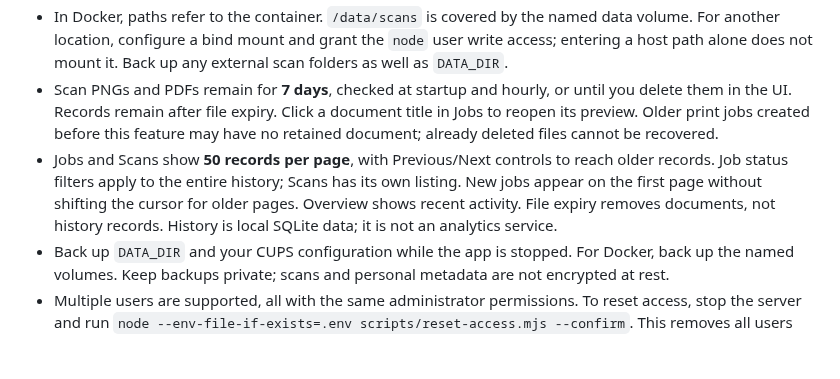
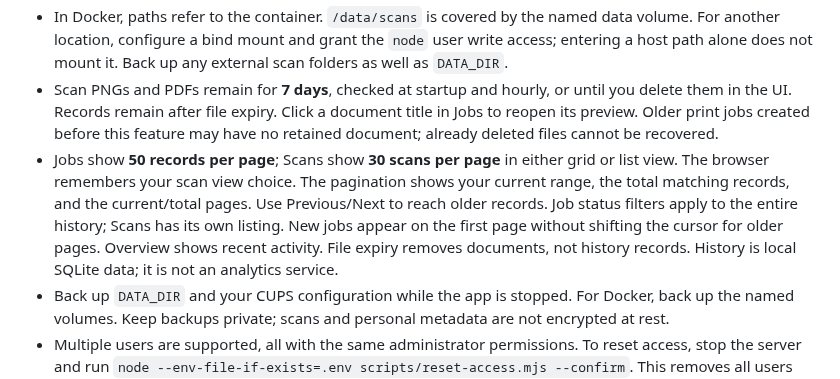
Before and after one commit to Florian-Cullmann/openwebprint, a Markdown page: README.md, the part around the change. Rendered like a GitHub page; blank space fills up the shorter version.

Commit message:
feat: add scan list view and pagination totals (#18)

```diff
--- a/README.md
+++ b/README.md
@@ -172,7 +172,7 @@ For Docker, export those two variables or put them in the root `.env`; Compose f
 - Real scan storage defaults to `DATA_DIR/scans`. Choose an absolute server path during setup or change it under **Settings → General**. The app creates the folder and checks write access. Existing scans remain in their original location. Demo scans always use temporary instance storage.
 - In Docker, paths refer to the container. `/data/scans` is covered by the named data volume. For another location, configure a bind mount and grant the `node` user write access; entering a host path alone does not mount it. Back up any external scan folders as well as `DATA_DIR`.
 - Scan PNGs and PDFs remain for **7 days**, checked at startup and hourly, or until you delete them in the UI. Records remain after file expiry. Click a document title in Jobs to reopen its preview. Older print jobs created before this feature may have no retained document; already deleted files cannot be recovered.
-- Jobs and Scans show **50 records per page**, with Previous/Next controls to reach older records. Job status filters apply to the entire history; Scans has its own listing. New jobs appear on the first page without shifting the cursor for older pages. Overview shows recent activity. File expiry removes documents, not history records. History is local SQLite data; it is not an analytics service.
+- Jobs show **50 records per page**; Scans show **30 scans per page** in either grid or list view. The browser remembers your scan view choice. The pagination shows your current range, the total matching records, and the current/total pages. Use Previous/Next to reach older records. Job status filters apply to the entire history; Scans has its own listing. New jobs appear on the first page without shifting the cursor for older pages. Overview shows recent activity. File expiry removes documents, not history records. History is local SQLite data; it is not an analytics service.
 - Back up `DATA_DIR` and your CUPS configuration while the app is stopped. For Docker, back up the named volumes. Keep backups private; scans and personal metadata are not encrypted at rest.
 - Multiple users are supported, all with the same administrator permissions. To reset access, stop the server and run `node --env-file-if-exists=.env scripts/reset-access.mjs --confirm`. This removes all users and sessions, preserving devices/documents. Restart to use the instance without signing in, then add users again in Settings. With Docker, stop the service first, then run `docker compose --profile demo run --rm --entrypoint node demo scripts/reset-access.mjs --confirm` (replace `demo` with `hardware` as appropriate).
 
```
Also changed, not shown: docs/providers.md (+1 -1 lines), docs/proof/issue-18-pagination-mobile.png (added), docs/proof/issue-18-pagination.png, docs/proof/issue-18-scan-list.png (added), 8 other files.
